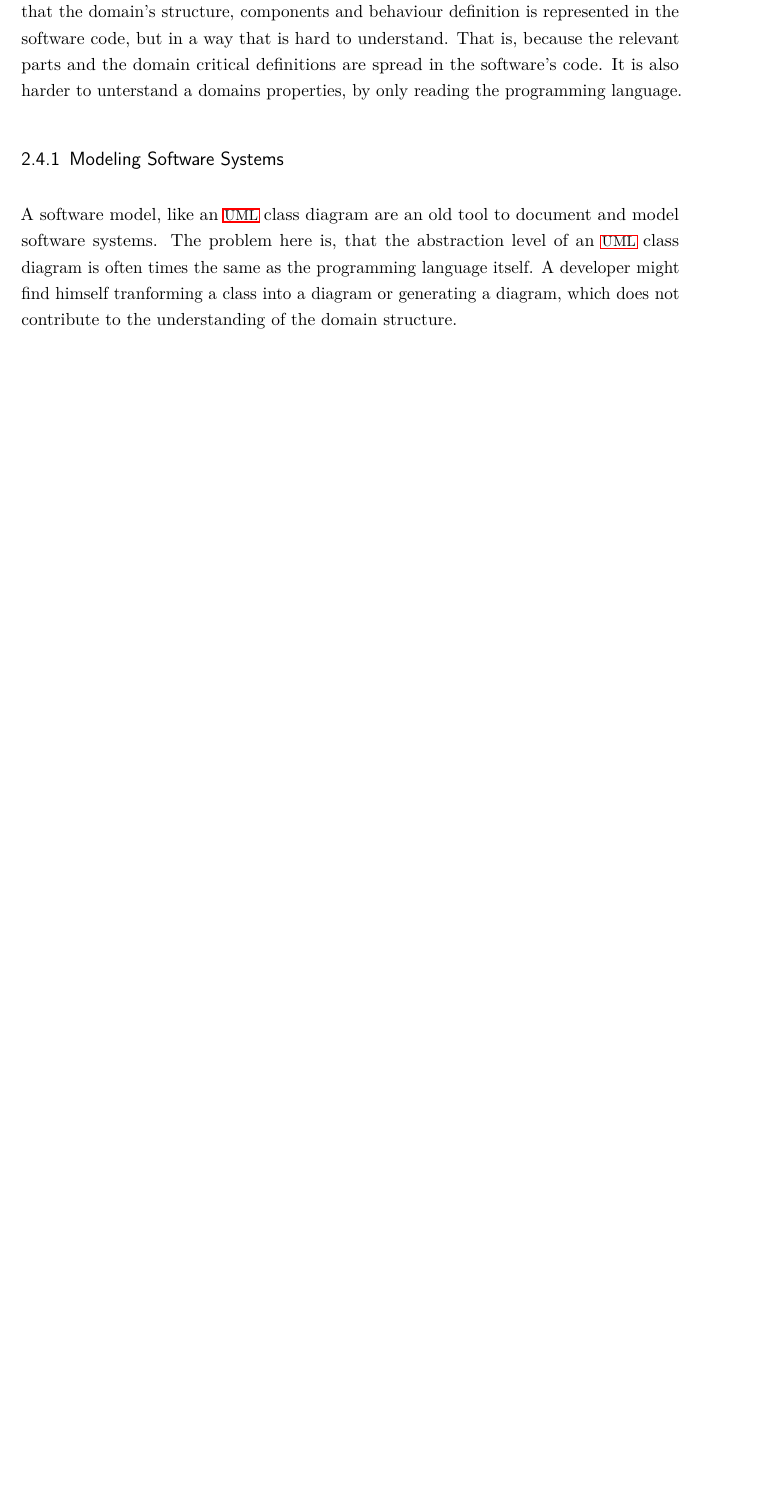
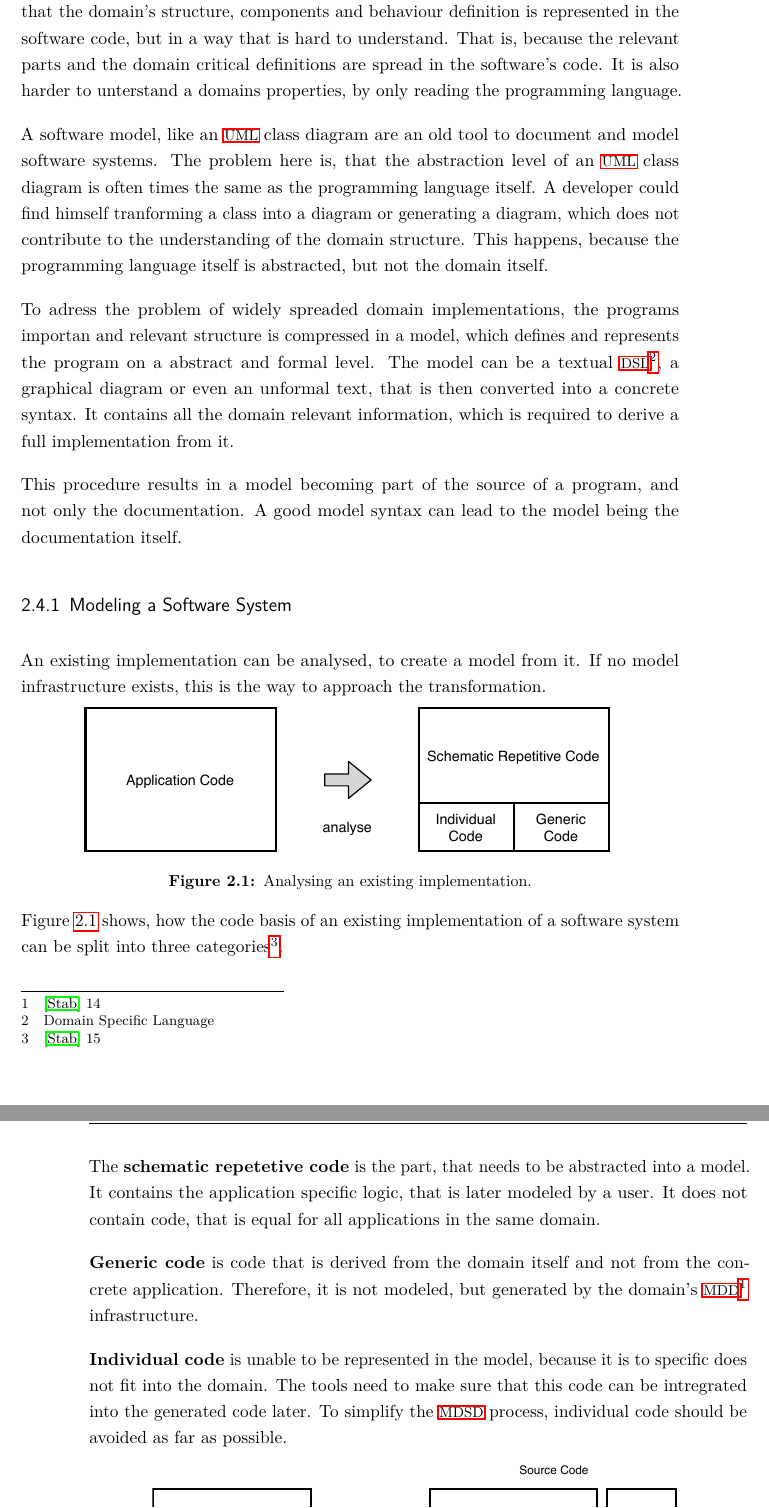
Before and after one commit to SamuelSchepp/masterthesis, a LaTeX thesis (Master Thesis/latex/Master_Thesis.tex, which reads Master Thesis/latex/content/02_Hintergrund.tex): part of page 18 of 35 before the commit and two parts of pages 18 and 19 of 37 after it, the two joined at a grey line, cut so that both start at the same text, the shorter picture padded with empty space. The pictures show the PDF file Master Thesis/latex/Master_Thesis.pdf that the author committed with the source.

Commit message:
background

```diff
--- a/Master Thesis/latex/content/02_Hintergrund.tex
+++ b/Master Thesis/latex/content/02_Hintergrund.tex
@@ -160,8 +160,48 @@ That means, that the domain's structure, components and behaviour definition is
 That is, because the relevant parts and the domain critical definitions are spread in the software's code.
 It is also harder to unterstand a domains properties, by only reading the programming language.
 
-\subsection{Modeling Software Systems}
-
 A software model, like an \ac{UML} class diagram are an old tool to document and model software systems.
 The problem here is, that the abstraction level of an \ac{UML} class diagram is often times the same as the programming language itself.
-A developer might find himself tranforming a class into a diagram or generating a diagram, which does not contribute to the understanding of the domain structure.
+A developer could find himself tranforming a class into a diagram or generating a diagram, which does not contribute to the understanding of the domain structure.
+This happens, because the programming language itself is abstracted, but not the domain itself.
+
+To adress the problem of widely spreaded domain implementations, the programs importan and relevant structure is compressed in a model, which defines and represents the program on a abstract and formal level.
+The model can be a textual \ac{DSL}, a graphical diagram or even an unformal text, that is then converted into a concrete syntax.
+It contains all the domain relevant information, which is required to derive a full implementation from it.
+
+This procedure results in a model becoming part of the source of a program, and not only the documentation.
+A good model syntax can lead to the model being the documentation itself.
+
+\subsection{Modeling a Software System}
+
+An existing implementation can be analysed, to create a model from it.
+If no model infrastructure exists, this is the way to approach the transformation.
+
+\begin{figure}[h]
+	\centering{
+		\includegraphics[width=0.8\linewidth]{images/background/mdsd1.pdf}
+	}
+	\caption{Analysing an existing implementation.}
+	\label{fig:mdsd1}
+\end{figure}
+
+Figure \ref{fig:mdsd1} shows, how the code basis of an existing implementation of a software system can be split into three categories\footnote{\cite{stahl_model-driven_2006} 15}.
+
+The \textbf{schematic repetetive code} is the part, that needs to be abstracted into a model.
+It contains the application specific logic, that is later modeled by a user.
+It does not contain code, that is equal for all applications in the same domain.
+
+\textbf{Generic code} is code that is derived from the domain itself and not from the concrete application.
+Therefore, it is not modeled, but generated by the domain's \ac{MDD} infrastructure.
+
+\textbf{Individual code} is unable to be represented in the model, because it is to specific and does not fit into the domain.
+The tools need to make sure that this code can be intregrated into the generated code later.
+To simplify the \ac{MDSD} process, individual code should be avoided as far as possible.
+
+\begin{figure}[h]
+	\centering{
+		\includegraphics[width=0.8\linewidth]{images/background/mdsd2.pdf}
+	}
+	\caption{Separation of code into source code and steady code.}
+	\label{fig:mdsd2}
+\end{figure}
```
Also changed, not shown: Master Thesis/latex/Master_Thesis.tex (+4 -2 lines), Master Thesis/latex/Master_Thesis.pdf, Master Thesis/latex/images/background/mdsd1.pdf (added), Master Thesis/latex/images/background/mdsd2.pdf (added), Master Thesis/latex/content/02_Hintergrund.tex (10 more changed lines), 4 other files.
